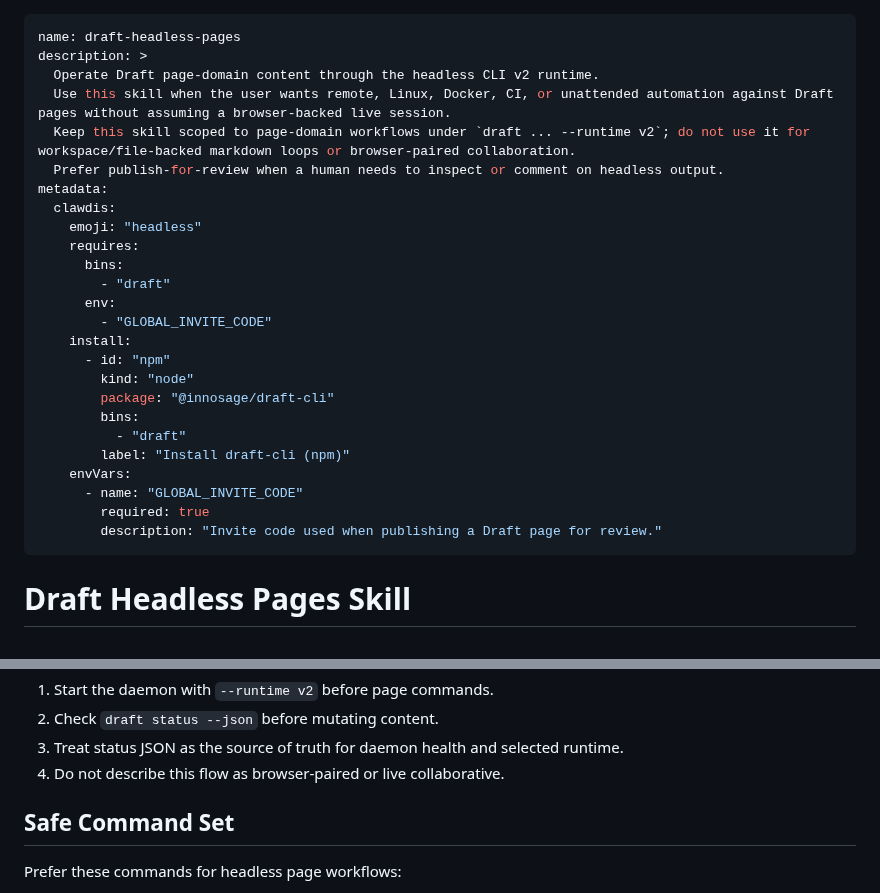
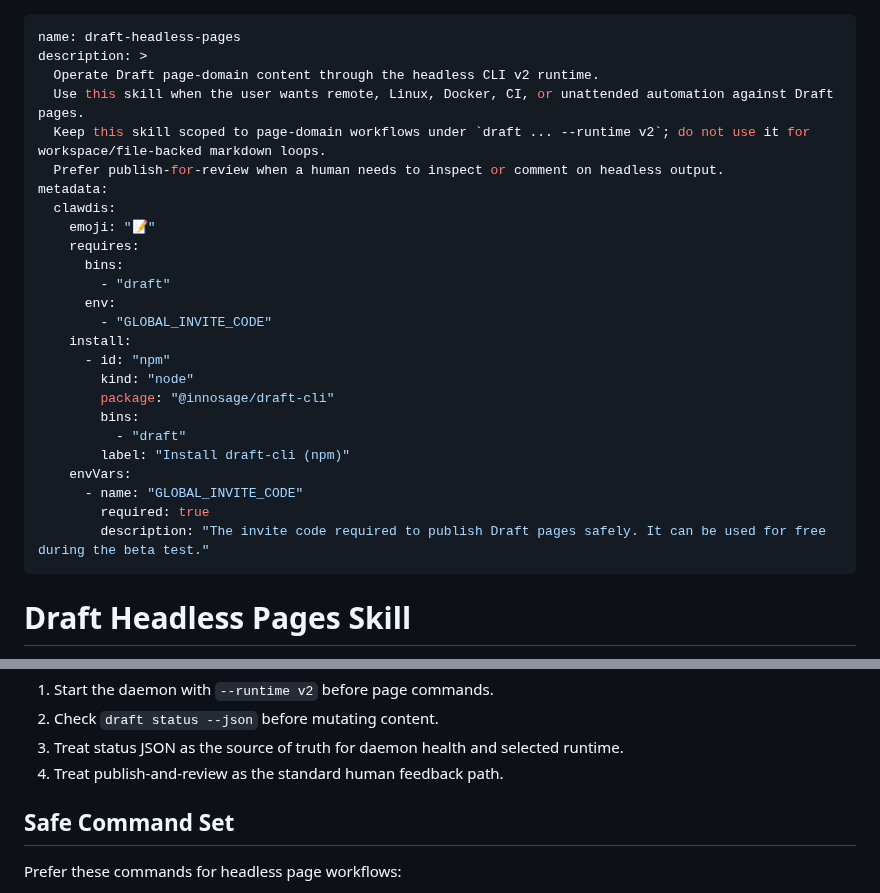
Before and after one commit to innosage-llc/draft-skills, a Markdown page: skills/draft-headless-pages/SKILL.md, 2 parts joined by grey strips. Drawn GitHub-style.

```diff
--- a/skills/draft-headless-pages/SKILL.md
+++ b/skills/draft-headless-pages/SKILL.md
@@ -2,12 +2,12 @@
 name: draft-headless-pages
 description: >
   Operate Draft page-domain content through the headless CLI v2 runtime.
-  Use this skill when the user wants remote, Linux, Docker, CI, or unattended automation against Draft pages without assuming a browser-backed live session.
-  Keep this skill scoped to page-domain workflows under `draft ... --runtime v2`; do not use it for workspace/file-backed markdown loops or browser-paired collaboration.
+  Use this skill when the user wants remote, Linux, Docker, CI, or unattended automation against Draft pages.
+  Keep this skill scoped to page-domain workflows under `draft ... --runtime v2`; do not use it for workspace/file-backed markdown loops.
   Prefer publish-for-review when a human needs to inspect or comment on headless output.
 metadata:
   clawdis:
-    emoji: "headless"
+    emoji: "📝"
     requires:
       bins:
         - "draft"
@@ -23,7 +23,7 @@ metadata:
     envVars:
       - name: "GLOBAL_INVITE_CODE"
         required: true
-        description: "Invite code used when publishing a Draft page for review."
+        description: "The invite code required to publish Draft pages safely. It can be used for free during the beta test."
 ---
 
 # Draft Headless Pages Skill
@@ -70,7 +69,7 @@ Operational rules:
 1. Start the daemon with `--runtime v2` before page commands.
 2. Check `draft status --json` before mutating content.
 3. Treat status JSON as the source of truth for daemon health and selected runtime.
-4. Do not describe this flow as browser-paired or live collaborative.
+4. Treat publish-and-review as the standard human feedback path.
 
 ## Safe Command Set
 
```
Also changed, not shown: other parts of skills/draft-headless-pages/SKILL.md (+40 -6 lines).
